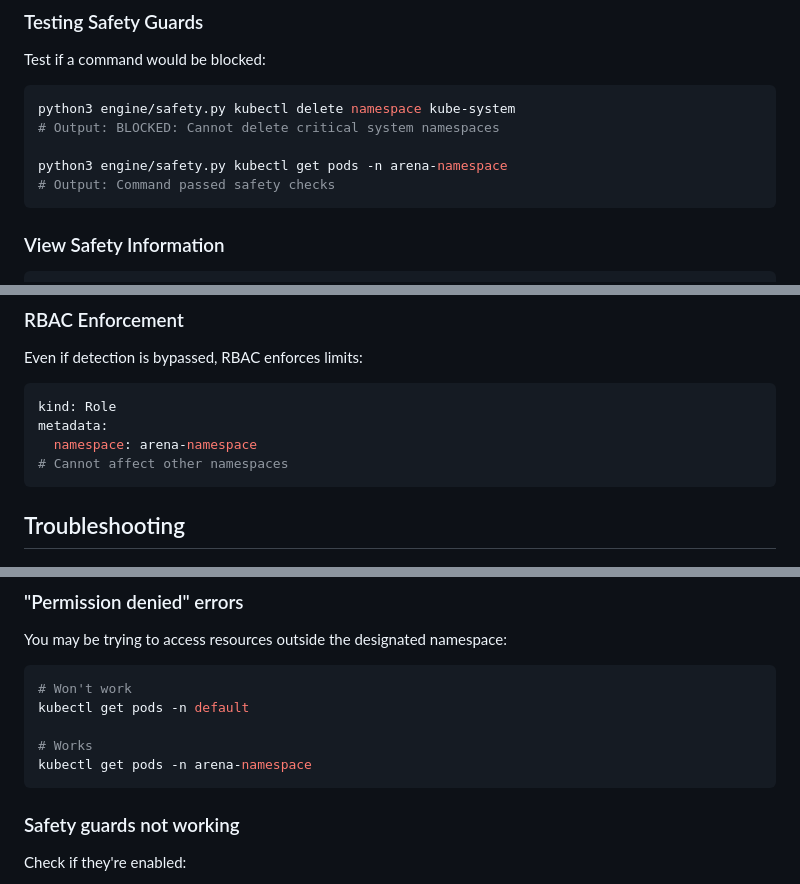
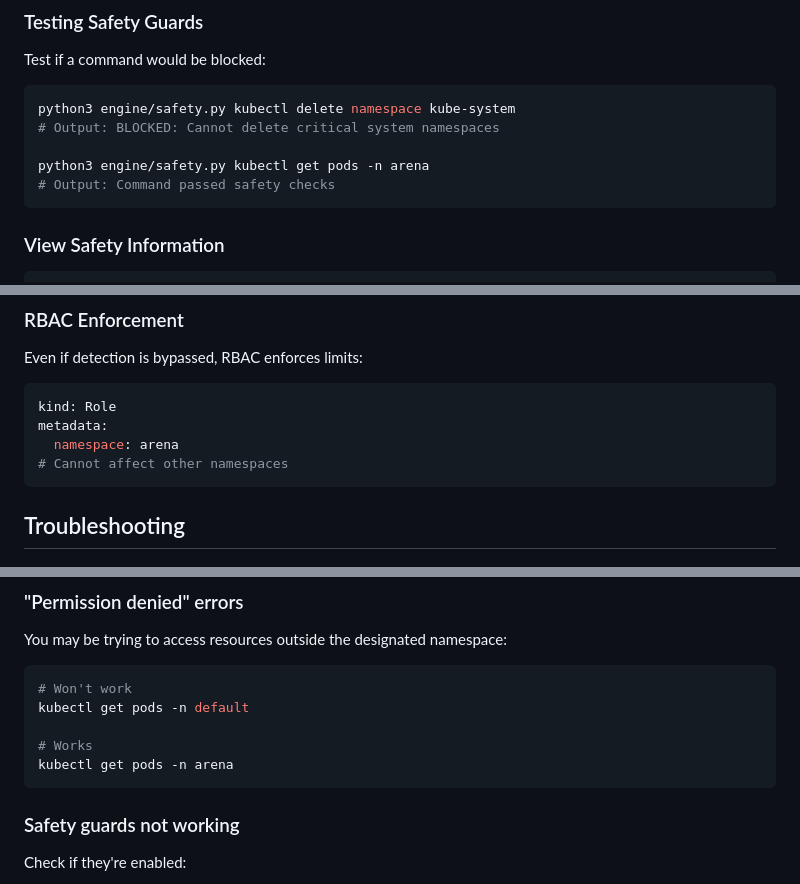
Before and after one commit to kholcomb/DevSecOps_Arena, a Markdown page: docs/SAFETY.md, 3 parts joined by grey strips. GitHub-like rendering.

````diff
--- a/docs/SAFETY.md
+++ b/docs/SAFETY.md
@@ -113,7 +113,7 @@ Test if a command would be blocked:
 python3 engine/safety.py kubectl delete namespace kube-system
 # Output: BLOCKED: Cannot delete critical system namespaces
 
-python3 engine/safety.py kubectl get pods -n arena-namespace
+python3 engine/safety.py kubectl get pods -n arena
 # Output: Command passed safety checks
 ```
 
@@ -198,7 +198,7 @@ Even if detection is bypassed, RBAC enforces limits:
 ```yaml
 kind: Role
 metadata:
-  namespace: arena-namespace
+  namespace: arena
 # Cannot affect other namespaces
 ```
 
@@ -222,7 +222,7 @@ You may be trying to access resources outside the designated namespace:
 kubectl get pods -n default
 
 # Works
-kubectl get pods -n arena-namespace
+kubectl get pods -n arena
 ```
 
 ### Safety guards not working
````
Also changed, not shown: other parts of docs/SAFETY.md (+9 -9 lines).
